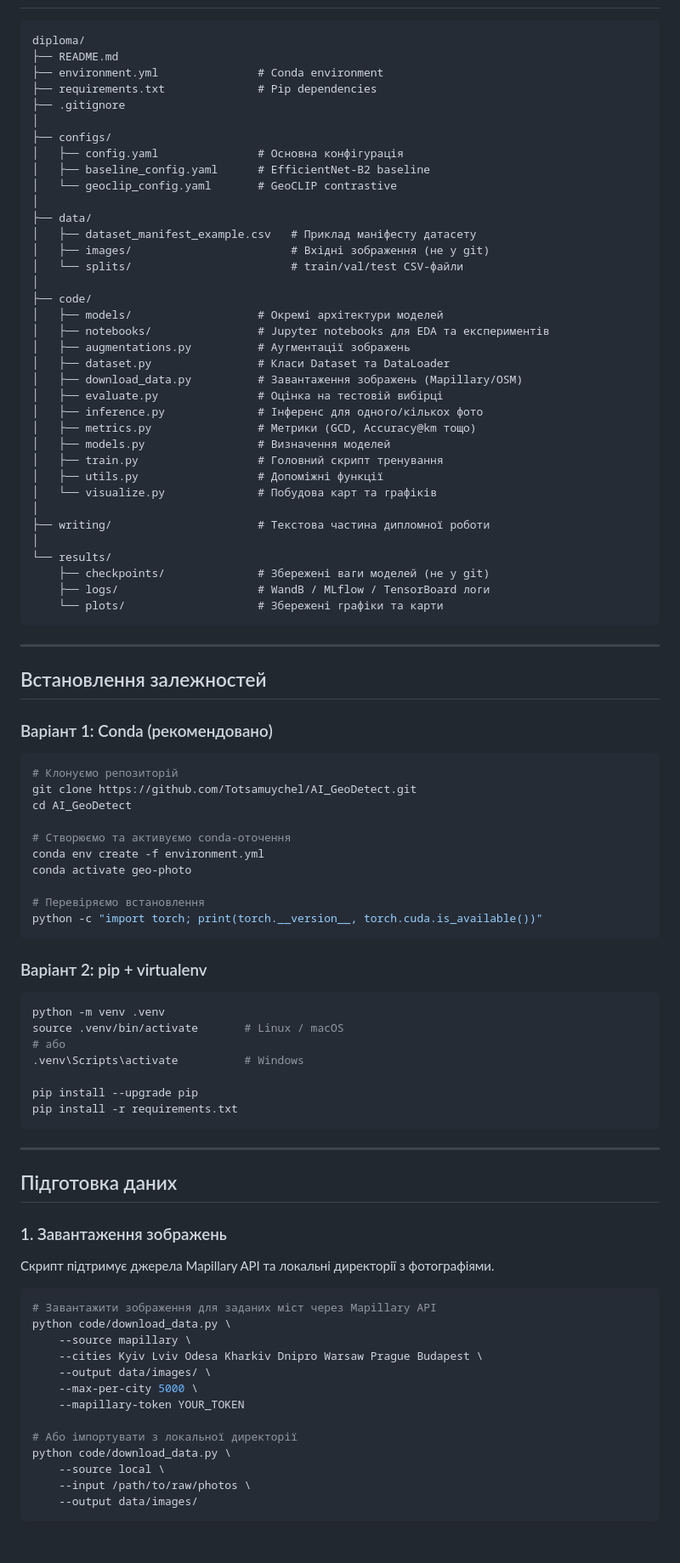
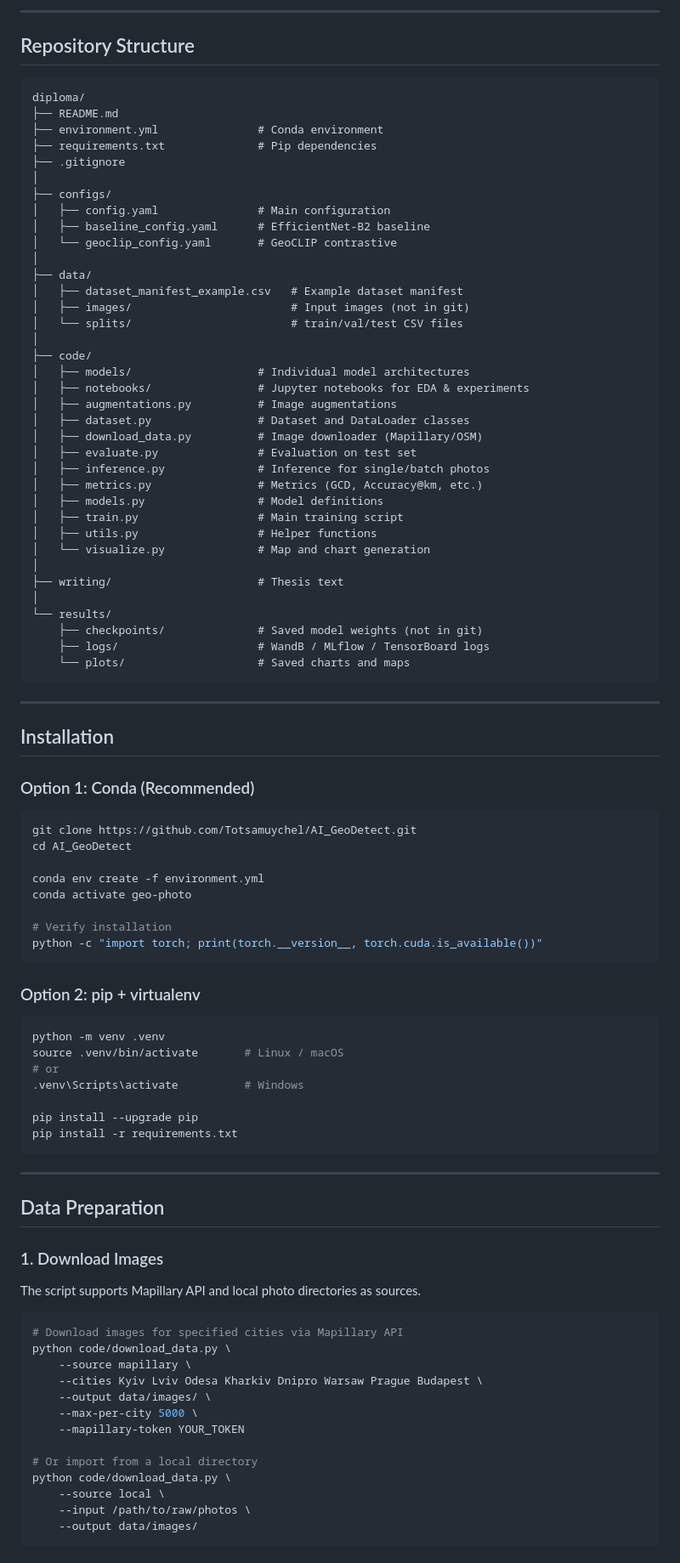
Before and after one commit to Totsamuychel/AI_GeoDetect, a Markdown page: README.md, the part around one of its changes. Shown at 85% size. Drawn GitHub-style.

Commit message:
docs: translate README to English and add Mermaid architecture diagram

````diff
--- a/README.md
+++ b/README.md
@@ -28,3 +71,6 @@
+---
+
+## Repository Structure
 
 ```
 diploma/
@@ -34,62 +80,60 @@ diploma/
 ├── .gitignore
 │
 ├── configs/
-│   ├── config.yaml               # Основна конфігурація
+│   ├── config.yaml               # Main configuration
 │   ├── baseline_config.yaml      # EfficientNet-B2 baseline
 │   └── geoclip_config.yaml       # GeoCLIP contrastive
 │
 ├── data/
-│   ├── dataset_manifest_example.csv   # Приклад маніфесту датасету
-│   ├── images/                        # Вхідні зображення (не у git)
-│   └── splits/                        # train/val/test CSV-файли
+│   ├── dataset_manifest_example.csv   # Example dataset manifest
+│   ├── images/                        # Input images (not in git)
+│   └── splits/                        # train/val/test CSV files
 │
 ├── code/
-│   ├── models/                   # Окремі архітектури моделей
-│   ├── notebooks/                # Jupyter notebooks для EDA та експериментів
-│   ├── augmentations.py          # Аугментації зображень
-│   ├── dataset.py                # Класи Dataset та DataLoader
-│   ├── download_data.py          # Завантаження зображень (Mapillary/OSM)
-│   ├── evaluate.py               # Оцінка на тестовій вибірці
-│   ├── inference.py              # Інференс для одного/кількох фото
-│   ├── metrics.py                # Метрики (GCD, Accuracy@km тощо)
-│   ├── models.py                 # Визначення моделей
-│   ├── train.py                  # Головний скрипт тренування
-│   ├── utils.py                  # Допоміжні функції
-│   └── visualize.py              # Побудова карт та графіків
+│   ├── models/                   # Individual model architectures
+│   ├── notebooks/                # Jupyter notebooks for EDA & experiments
+│   ├── augmentations.py          # Image augmentations
+│   ├── dataset.py                # Dataset and DataLoader classes
+│   ├── download_data.py          # Image downloader (Mapillary/OSM)
+│   ├── evaluate.py               # Evaluation on test set
+│   ├── inference.py              # Inference for single/batch photos
+│   ├── metrics.py                # Metrics (GCD, Accuracy@km, etc.)
+│   ├── models.py                 # Model definitions
+│   ├── train.py                  # Main training script
+│   ├── utils.py                  # Helper functions
+│   └── visualize.py              # Map and chart generation
 │
-├── writing/                      # Текстова частина дипломної роботи
+├── writing/                      # Thesis text
 │
 └── results/
-    ├── checkpoints/              # Збережені ваги моделей (не у git)
-    ├── logs/                     # WandB / MLflow / TensorBoard логи
-    └── plots/                    # Збережені графіки та карти
+    ├── checkpoints/              # Saved model weights (not in git)
+    ├── logs/                     # WandB / MLflow / TensorBoard logs
+    └── plots/                    # Saved charts and maps
 ```
 
 ---
 
-## Встановлення залежностей
+## Installation
 
-### Варіант 1: Conda (рекомендовано)
+### Option 1: Conda (Recommended)
 
 ```bash
-# Клонуємо репозиторій
 git clone https://github.com/Totsamuychel/AI_GeoDetect.git
 cd AI_GeoDetect
 
-# Створюємо та активуємо conda-оточення
 conda env create -f environment.yml
 conda activate geo-photo
 
-# Перевіряємо встановлення
+# Verify installation
 python -c "import torch; print(torch.__version__, torch.cuda.is_available())"
 ```
 
-### Варіант 2: pip + virtualenv
+### Option 2: pip + virtualenv
 
 ```bash
 python -m venv .venv
 source .venv/bin/activate       # Linux / macOS
-# або
+# or
 .venv\Scripts\activate          # Windows
 
 pip install --upgrade pip
@@ -98,14 +142,14 @@ pip install -r requirements.txt
 
 ---
 
-## Підготовка даних
+## Data Preparation
 
-### 1. Завантаження зображень
+### 1. Download Images
 
-Скрипт підтримує джерела Mapillary API та локальні директорії з фотографіями.
+The script supports Mapillary API and local photo directories as sources.
 
 ```bash
-# Завантажити зображення для заданих міст через Mapillary API
+# Download images for specified cities via Mapillary API
 python code/download_data.py \
     --source mapillary \
     --cities Kyiv Lviv Odesa Kharkiv Dnipro Warsaw Prague Budapest \
@@ -113,7 +157,7 @@ python code/download_data.py \
     --max-per-city 5000 \
     --mapillary-token YOUR_TOKEN
 
-# Або імпортувати з локальної директорії
+# Or import from a local directory
 python code/download_data.py \
     --source local \
     --input /path/to/raw/photos \
````
Also changed, not shown: other parts of README.md (+62 -20 lines).
